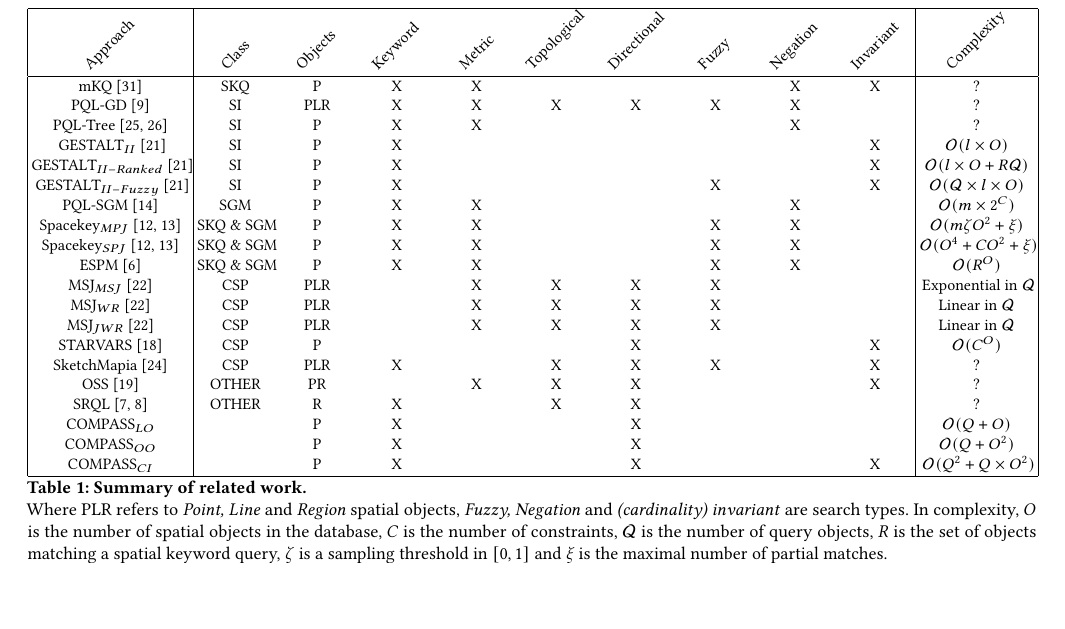
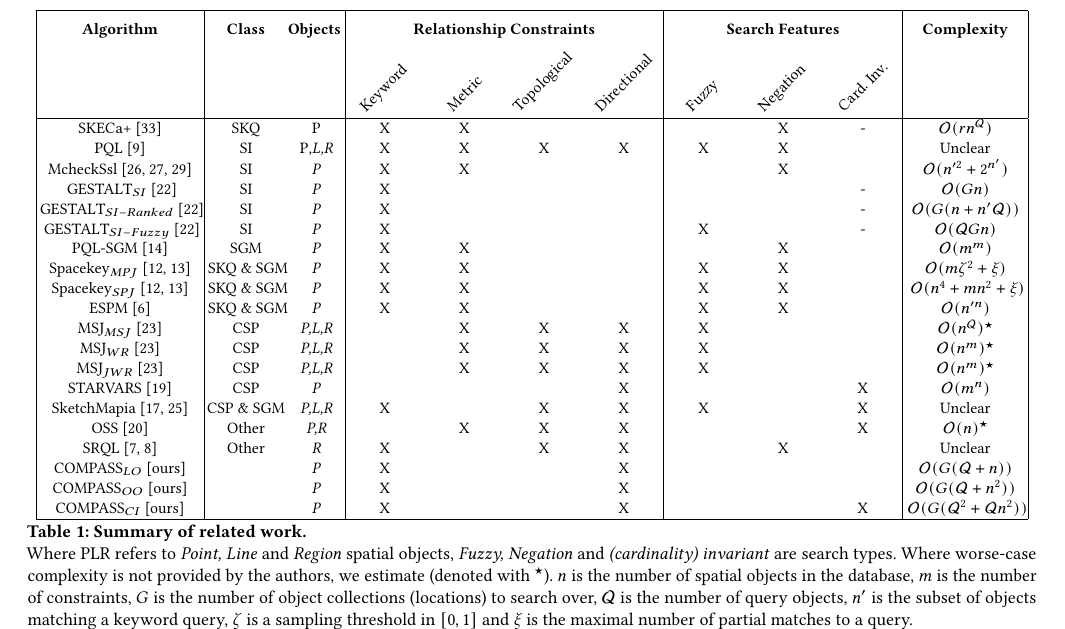
Before and after one commit to osullik/COMPASS_GEOSEARCH, a LaTeX paper (compass.tex, which reads sections/20_Related.tex): part of page 4 of 9, cut at the place of the change, the shorter picture padded with empty space. Compiled offline with pdfLaTeX.

Commit message:
Related work table mostly complete

```diff
--- a/sections/20_Related.tex
+++ b/sections/20_Related.tex
@@ -130,47 +130,65 @@ We then briefly explore two dominant approaches to spatial pattern matching, Pic
 \small{
 \begin{table*}[t]
     \begin{center}
-        \begin{tabular}{|c|ccccccccc|c|}
+        \begin{tabular}{|c|cc|cccc|ccc|c|}
+
+
+
+            %   Approach                                & Class       & obj & K & M & T & D & F & N & C & O \\
             \hline
-            \rot{Approach} &
-            \rot{Class} &
-            \rot{Objects} &
-            \rot{Keyword} &
-            \rot{Metric} &
-            \rot{Topological} &
-            \rot{Directional} &
-            \rot{Fuzzy} &
-            \rot{Negation} &
-            \rot{Invariant} &
-            \rot{Complexity} \\
+            \multicolumn{1}{|c|}{\multirow{2}{*}{\textbf{Algorithm}}}&
+            \multicolumn{1}{|c}{\multirow{2}{*}{\textbf{Class}}} &
+            \multicolumn{1}{c|}{\multirow{2}{*}{\textbf{Objects}~}} &
+            \multicolumn{4}{|c|}{\multirow{2}{*}{\textbf{Relationship Constraints}}} &
+            \multicolumn{3}{|c|}{\multirow{2}{*}{\textbf{Search Features}}} &
+            \multicolumn{1}{|c|}{\multirow{2}{*}{\textbf{Complexity}}}\\
+            &&&&&&&&&&\\
+
+            %\hline
+            %Algorithm                                    & Class     & Objects      &\multicolumn{4}{|c|}{Relationship Constraints} & \multicolumn{3}{|c|}{Search Features} & Complexity  \\
+            %\hline
+
+            %\NewDocumentCommand{\rot}{O{45} O{5em} m}{\makebox[#2][c]{\rotatebox{#1}{#3}}}%
+
+             &
+             &
+             & \rot{Keyword}
+             & \rot{Metric}
+             & \rot{Topological}
+             & \rot{Directional}
+             & \rot{Fuzzy}
+             & \rot{Negation}
+             & \rot{Card. Inv.}
+             %& \multirow{3}{*}{\rotatebox[origin=c]{45}{~Cardinality~\hspace{-6em}}}{\rotatebox[origin=c]{45}{Invariant~\hspace{-4em}}} {\rotatebox[origin=c]{45}{~}}
+             &  \\
             \hline
-            %   Approach                                & Class       & obj& K & M & T & D & F & N & C & O \\
-            mKQ~\cite{Zhang2009}                        & SKQ         & P   & X & X &   &   &   & X & X & ? \\
-            PQL-GD~\cite{DiLoreto1996}                  & SI          & PLR & X & X & X & X & X & X &   & ? \\
-            PQL-Tree~\cite{Soffer1997,Soffer1998a}      & SI          & P   & X & X &   &   &   & X &   & ? \\
-            ~GESTALT$_{II}$~\cite{Osul2023}~            & SI          & P   & X &   &   &   &   &   & X &  $\mathcal{O}(l\times O)$ \\
-            ~GESTALT$_{II-Ranked}$~\cite{Osul2023}~     & SI          & P   & X &   &   &   &   &   & X &  $\mathcal{O}(l\times O +R \mathcal{Q})$\\
-            ~GESTALT$_{II-Fuzzy}$~\cite{Osul2023}~      & SI          & P   & X &   &   &   & X &   & X &  $\mathcal{O}(\mathcal{Q}\times l\times O)$ \\
-            PQL-SGM~\cite{Folkers2000}                  & SGM         & P   & X & X &   &   &   & X &   & $\mathcal{O}(m\times2^C)$ \\
-            Spacekey$_{MPJ}$~\cite{Fang2018,Fang2019}   & ~SKQ \& SGM & P   & X & X &   &   & X & X &   & $\mathcal{O}(m\zeta O^2+\xi)$ \\
-            Spacekey$_{SPJ}$~\cite{Fang2018,Fang2019}   & ~SKQ \& SGM & P   & X & X &   &   & X & X &   & ~$\mathcal{O}(O^4+CO^2+\xi)$~ \\
-            ESPM~\cite{Chen2019}                        & ~SKQ \& SGM & P   & X & X &   &   & X & X &   & $\mathcal{O}(R^O)$ \\
-            MSJ$_{MSJ}$~\cite{Papadias1998}             & CSP         & PLR &   & X & X & X & X &   &   & ~Exponential in $\mathcal{Q}$~ \\
-            MSJ$_{WR}$~\cite{Papadias1998}              & CSP         & PLR &   & X & X & X & X &   &   & Linear in $\mathcal{Q}$ \\
-            MSJ$_{JWR}$~\cite{Papadias1998}             & CSP         & PLR &   & X & X & X & X &   &   & Linear in $\mathcal{Q}$ \\
-            STARVARS~\cite{Lee2013}                     & CSP         & P   &   &   &   & X &   &   & X & $\mathcal{O}(C^O)$ \\
-            SketchMapia~\cite{Schwering2014}            & CSP         & PLR & X &   & X & X & X &   & X & ? \\
-            OSS~\cite{Liu2003}                          & OTHER       & PR  &   & X & X & X &   &   & X & ? \\
-            SRQL~\cite{Dellapenna2012,Dellapenna2017}   & OTHER       & R   & X &   & X & X &   &   &   & ? \\
-            COMPASS$_{LO}$                              &             & P   & X &   &   & X &   &   &   & $\mathcal{O}(Q + O)$ \\
-            COMPASS$_{OO}$                              &             & P   & X &   &   & X &   &   &   & $\mathcal{O}(Q + O^2)$ \\
-            COMPASS$_{CI}$                              &             & P   & X &   &   & X &   &   & X & ~$\mathcal{O}(Q^2 + Q\times O^2)$~ \\
+            %   Approach                                & Class       & obj            & K & M    & T  & D & F & N & C & O  \\
+            SKECa+~\cite{Zhang2009}                     & SKQ         & P              & X & X    &    &   &   & X & - & $\mathcal{O}(rn^{\mathcal{Q}})$ \\
+            PQL~\cite{DiLoreto1996}                     & SI          & P\textit{,L,R} & X & X & X & X & X & X &   & Unclear \\
+            McheckSsl~\cite{Soffer1996,Soffer1997,Soffer1998a}& SI    & \textit{P}     & X & X &   &   &   & X &   & $\mathcal{O}(n'^{2}+2^{n'})$ \\
+            ~GESTALT$_{SI}$~\cite{Osul2023}~            & SI          & \textit{P}     & X &   &   &   &   &   & - & $\mathcal{O}(G n)$ \\
+            ~GESTALT$_{SI-Ranked}$~\cite{Osul2023}~     & SI          & \textit{P}     & X &   &   &   &   &   & - & $\mathcal{O}(G (n +n' \mathcal{Q}))$\\
+            ~GESTALT$_{SI-Fuzzy}$~\cite{Osul2023}~      & SI          & \textit{P}     & X &   &   &   & X &   & - & $\mathcal{O}(\mathcal{Q}Gn)$ \\
+            PQL-SGM~\cite{Folkers2000}                  & SGM         & \textit{P}     & X & X &   &   &   & X &   & $\mathcal{O}(m^m)$ \\
+            Spacekey$_{MPJ}$~\cite{Fang2018,Fang2019}   & ~SKQ \& SGM & \textit{P}     & X & X &   &   & X & X &   & $\mathcal{O}(m\zeta ^2+\xi)$ \\
+            Spacekey$_{SPJ}$~\cite{Fang2018,Fang2019}   & ~SKQ \& SGM & \textit{P}     & X & X &   &   & X & X &   & ~$\mathcal{O}(n^4+mn^2+\xi)$~ \\
+            ESPM~\cite{Chen2019}                        & ~SKQ \& SGM & \textit{P}     & X & X &   &   & X & X &   & $\mathcal{O}(n'^n)$ \\
+            MSJ$_{MSJ}$~\cite{Papadias1998}             & CSP         & \textit{P,L,R} &   & X & X & X & X &   &   & $\mathcal{O}(n^\mathcal{Q})^{\star}$ \\ %& Exponential in $\mathcal{Q}$~ \\
+            MSJ$_{WR}$~\cite{Papadias1998}              & CSP         & \textit{P,L,R} &   & X & X & X & X &   &   & $\mathcal{O}(n^m)^{\star}$ \\ %& Exponential in $\mathcal{C}$ \\
+            MSJ$_{JWR}$~\cite{Papadias1998}             & CSP         & \textit{P,L,R} &   & X & X & X & X &   &   & $\mathcal{O}(n^m)^{\star}$ \\ %& Exponential in $\mathcal{C}$ \\
+            STARVARS~\cite{Lee2013}                     & CSP         & \textit{P}     &   &   &   & X &   &   & X & $\mathcal{O}(m^n)$ \\
+            SketchMapia~\cite{Schwering2014,Jan2015}    & CSP \& SGM  & \textit{P,L,R} & X &   & X & X & X &   & X & Unclear \\         %~Likely $> \mathcal{O}(C)^3$~ \\
+            OSS~\cite{Liu2003}                          & Other       & \textit{P,R}   &   & X & X & X &   &   & X & $\mathcal{O}(n)^{\star}$ \\ %& Linear in $\mathcal{O}$ \\
+            SRQL~\cite{Dellapenna2012,Dellapenna2017}   & Other       & \textit{R}     & X &   & X & X &   & X &   & Unclear \\
+            COMPASS$_{LO}$ [ours]                       &             & \textit{P}     & X &   &   & X &   &   &   & $\mathcal{O}(G(\mathcal{Q} + n))$ \\
+            COMPASS$_{OO}$ [ours]                       &             & \textit{P}     & X &   &   & X &   &   &   & $\mathcal{O}(G(\mathcal{Q} + n^2))$ \\
+            COMPASS$_{CI}$ [ours]                       &             & \textit{P}     & X &   &   & X &   &   & X & ~$\mathcal{O}(G(\mathcal{Q}^2 + \mathcal{Q} n^2))$~ \\
 
 
 
             \hline
         \end{tabular}
-        \caption{Summary of related work. \\ \textnormal{Where PLR refers to \textit{Point, Line} and \textit{Region} spatial objects, \textit{Fuzzy, Negation} and \textit{(cardinality) invariant} are search types. In complexity, $O$ is the number of spatial objects in the database, $C$ is the number of constraints, $\mathcal{Q}$ is the number of query objects, $R$ is the set of objects matching a spatial keyword query, $\zeta$ is a sampling threshold in $[0,1]$ and $\xi$ is the maximal number of partial matches.}}
+        \caption{Summary of related work. \\ \textnormal{Where PLR refers to \textit{Point, Line} and \textit{Region} spatial objects, \textit{Fuzzy, Negation} and \textit{(cardinality) invariant} are search types. Where worse-case complexity is not provided by the authors, we estimate (denoted with $^{\star}$). $n$ is the number of spatial objects in the database, $m$ is the number of constraints, $G$ is the number of object collections (locations) to search over, $\mathcal{Q}$ is the number of query objects, $n'$ is the subset of objects matching a keyword  query, $\zeta$ is a sampling threshold in $[0,1]$ and $\xi$ is the maximal number of partial matches to a query.}}
         \label{Table:related_work}
     \end{center}
 \end{table*}
```
Also changed, not shown: compass.bib (+24 -0 lines).
